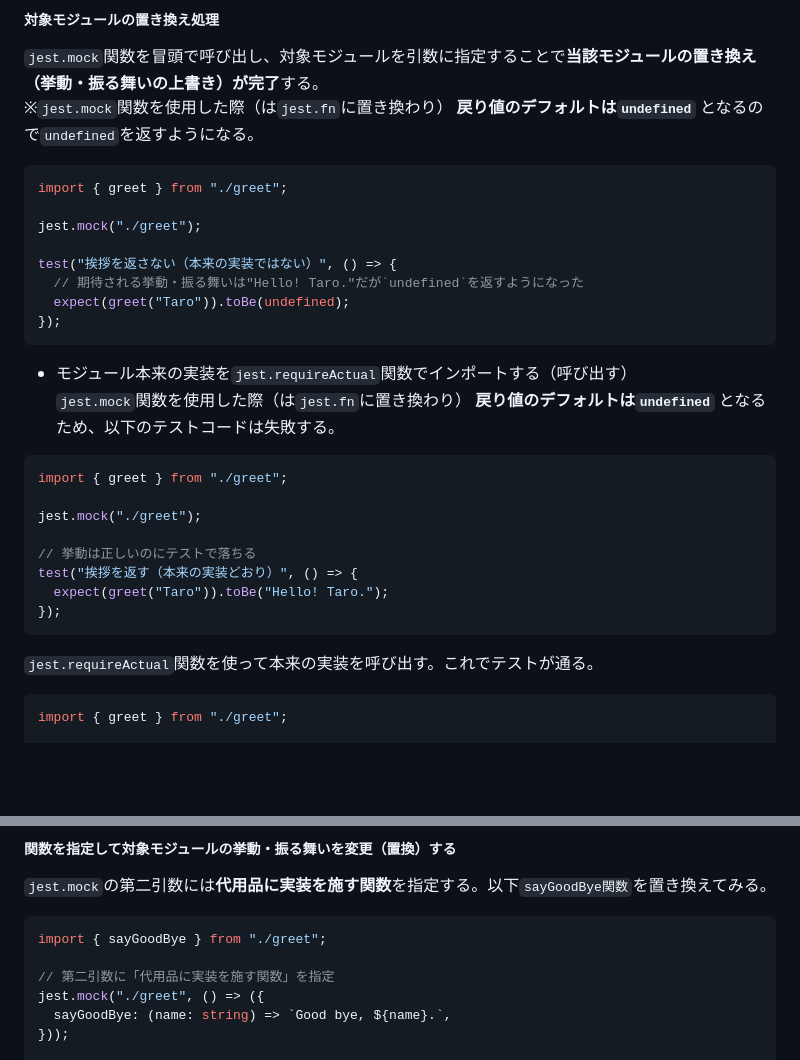
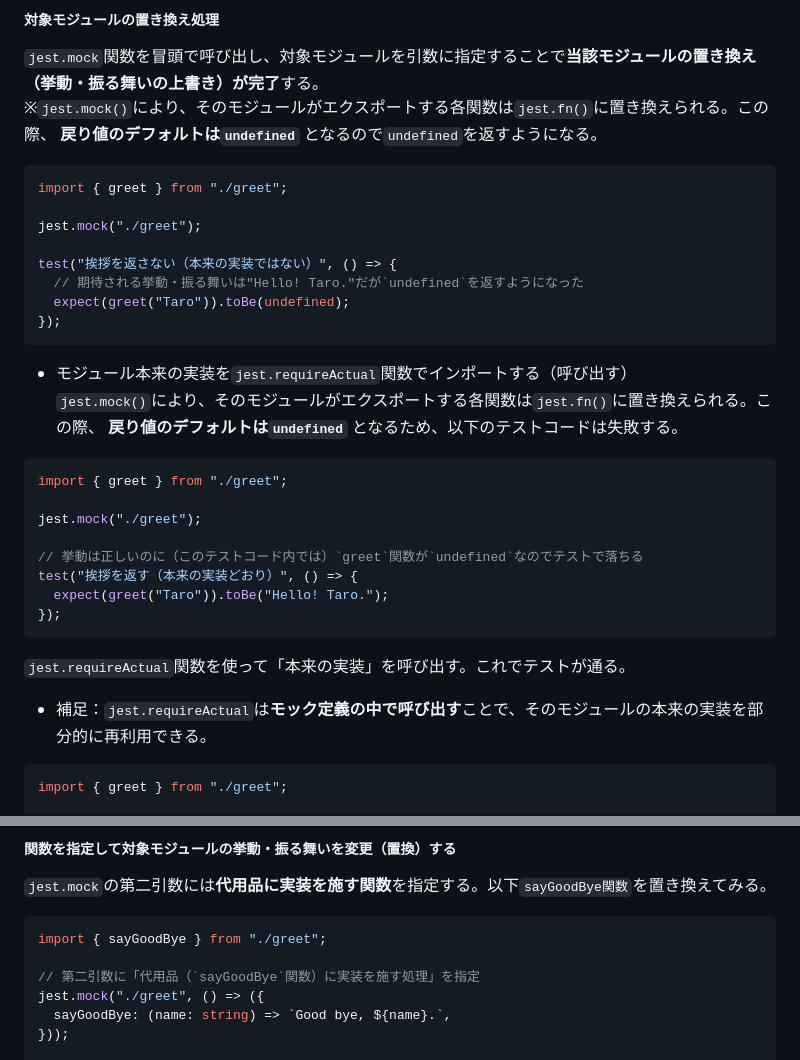
Before and after one commit to Benjuwan/MyLibs, a Markdown page: tutorial/frontend-test-beginner/about-mock.md, 2 parts joined by grey strips. Rendered like a GitHub page; blank space fills up the shorter version.

````diff
--- a/tutorial/frontend-test-beginner/about-mock.md
+++ b/tutorial/frontend-test-beginner/about-mock.md
@@ -70,7 +70,7 @@ export function sayGoodBye(name: string) {
 
 ##### 対象モジュールの置き換え処理
 `jest.mock`関数を冒頭で呼び出し、対象モジュールを引数に指定することで**当該モジュールの置き換え（挙動・振る舞いの上書き）が完了**する。<br>
-※`jest.mock`関数を使用した際（は`jest.fn`に置き換わり） **戻り値のデフォルトは`undefined`** となるので`undefined`を返すようになる。
+※`jest.mock()`により、そのモジュールがエクスポートする各関数は`jest.fn()`に置き換えられる。この際、 **戻り値のデフォルトは`undefined`** となるので`undefined`を返すようになる。
 
 ```ts
 import { greet } from "./greet";
@@ -84,19 +84,20 @@ test("挨拶を返さない（本来の実装ではない）", () => {
 ```
 
 - モジュール本来の実装を`jest.requireActual`関数でインポートする（呼び出す）<br>
-`jest.mock`関数を使用した際（は`jest.fn`に置き換わり） **戻り値のデフォルトは`undefined`** となるため、以下のテストコードは失敗する。
+`jest.mock()`により、そのモジュールがエクスポートする各関数は`jest.fn()`に置き換えられる。この際、 **戻り値のデフォルトは`undefined`** となるため、以下のテストコードは失敗する。
 ```ts
 import { greet } from "./greet";
 
 jest.mock("./greet");
 
-// 挙動は正しいのにテストで落ちる
+// 挙動は正しいのに（このテストコード内では）`greet`関数が`undefined`なのでテストで落ちる
 test("挨拶を返す（本来の実装どおり）", () => {
   expect(greet("Taro")).toBe("Hello! Taro.");
 });
 ```
 
-`jest.requireActual`関数を使って本来の実装を呼び出す。これでテストが通る。
+`jest.requireActual`関数を使って「本来の実装」を呼び出す。これでテストが通る。
+- 補足：`jest.requireActual`は**モック定義の中で呼び出す**ことで、そのモジュールの本来の実装を部分的に再利用できる。
 ```ts
 import { greet } from "./greet";
 
@@ -115,7 +116,7 @@ test("挨拶を返す（本来の実装どおり）", () => {
 ```ts
 import { sayGoodBye } from "./greet";
 
-// 第二引数に「代用品に実装を施す関数」を指定
+// 第二引数に「代用品（`sayGoodBye`関数）に実装を施す処理」を指定
 jest.mock("./greet", () => ({
   sayGoodBye: (name: string) => `Good bye, ${name}.`,
 }));
````
Also changed, not shown: tutorial/frontend-test-beginner/about-UItest.md (+56 -14 lines).
